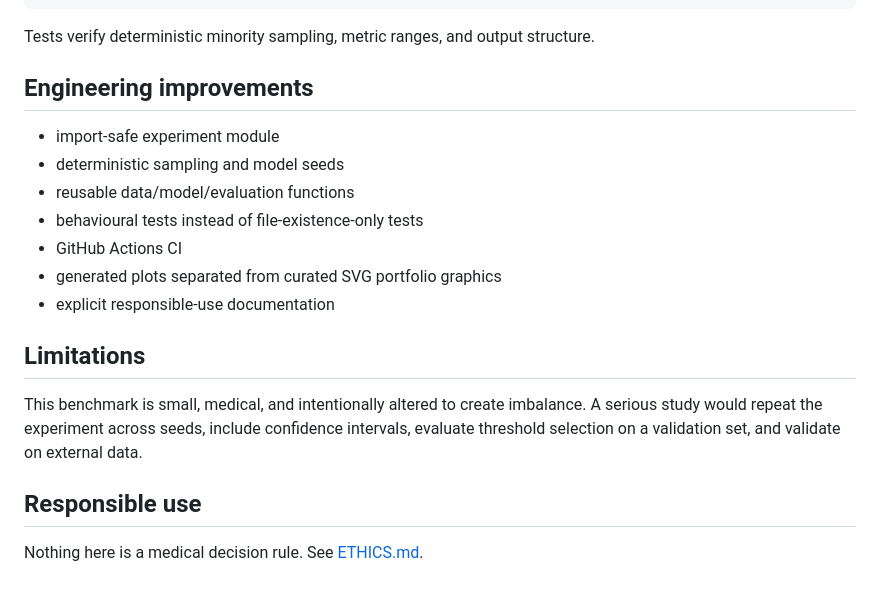
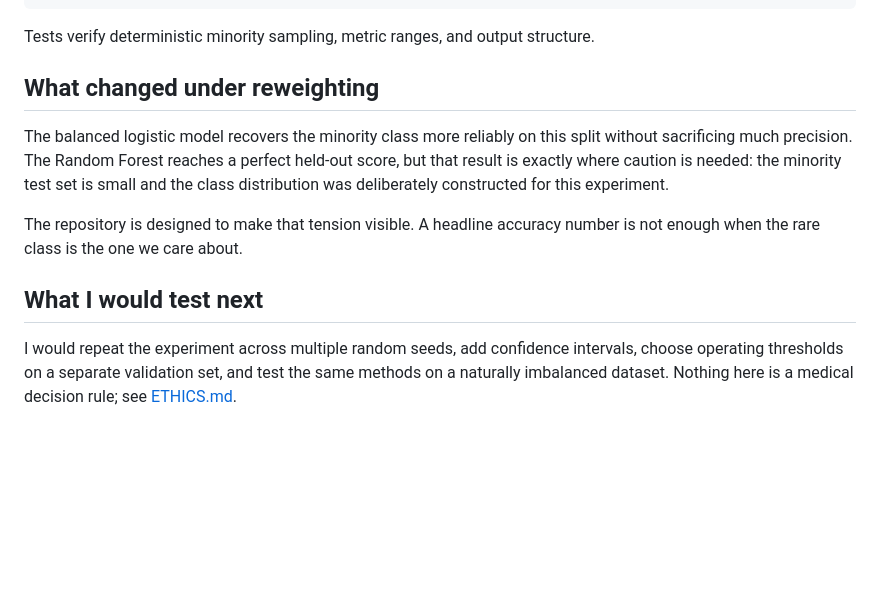
Before and after one commit to devissaputra/imbalanced_learning, a Markdown page: README.md, the part around the change. Rendered like a GitHub page; blank space fills up the shorter version.

Commit message:
Polish README for final portfolio presentation

```diff
--- a/README.md
+++ b/README.md
@@ -77,20 +77,12 @@ pytest
 
 Tests verify deterministic minority sampling, metric ranges, and output structure.
 
-## Engineering improvements
+## What changed under reweighting
 
-- import-safe experiment module
-- deterministic sampling and model seeds
-- reusable data/model/evaluation functions
-- behavioural tests instead of file-existence-only tests
-- GitHub Actions CI
-- generated plots separated from curated SVG portfolio graphics
-- explicit responsible-use documentation
+The balanced logistic model recovers the minority class more reliably on this split without sacrificing much precision. The Random Forest reaches a perfect held-out score, but that result is exactly where caution is needed: the minority test set is small and the class distribution was deliberately constructed for this experiment.
 
-## Limitations
+The repository is designed to make that tension visible. A headline accuracy number is not enough when the rare class is the one we care about.
 
-This benchmark is small, medical, and intentionally altered to create imbalance. A serious study would repeat the experiment across seeds, include confidence intervals, evaluate threshold selection on a validation set, and validate on external data.
+## What I would test next
 
-## Responsible use
-
-Nothing here is a medical decision rule. See [ETHICS.md](ETHICS.md).
+I would repeat the experiment across multiple random seeds, add confidence intervals, choose operating thresholds on a separate validation set, and test the same methods on a naturally imbalanced dataset. Nothing here is a medical decision rule; see [ETHICS.md](ETHICS.md).
```
